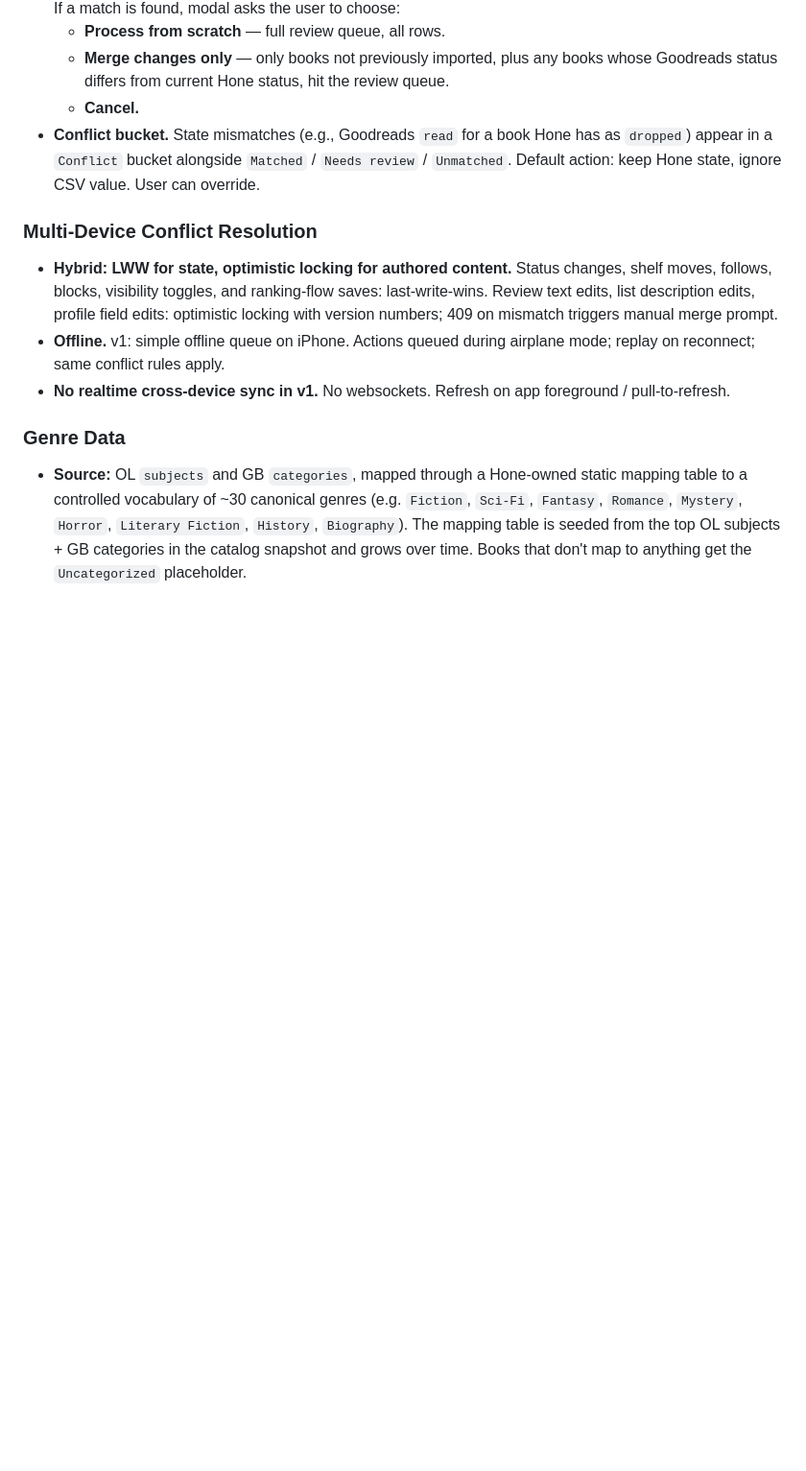
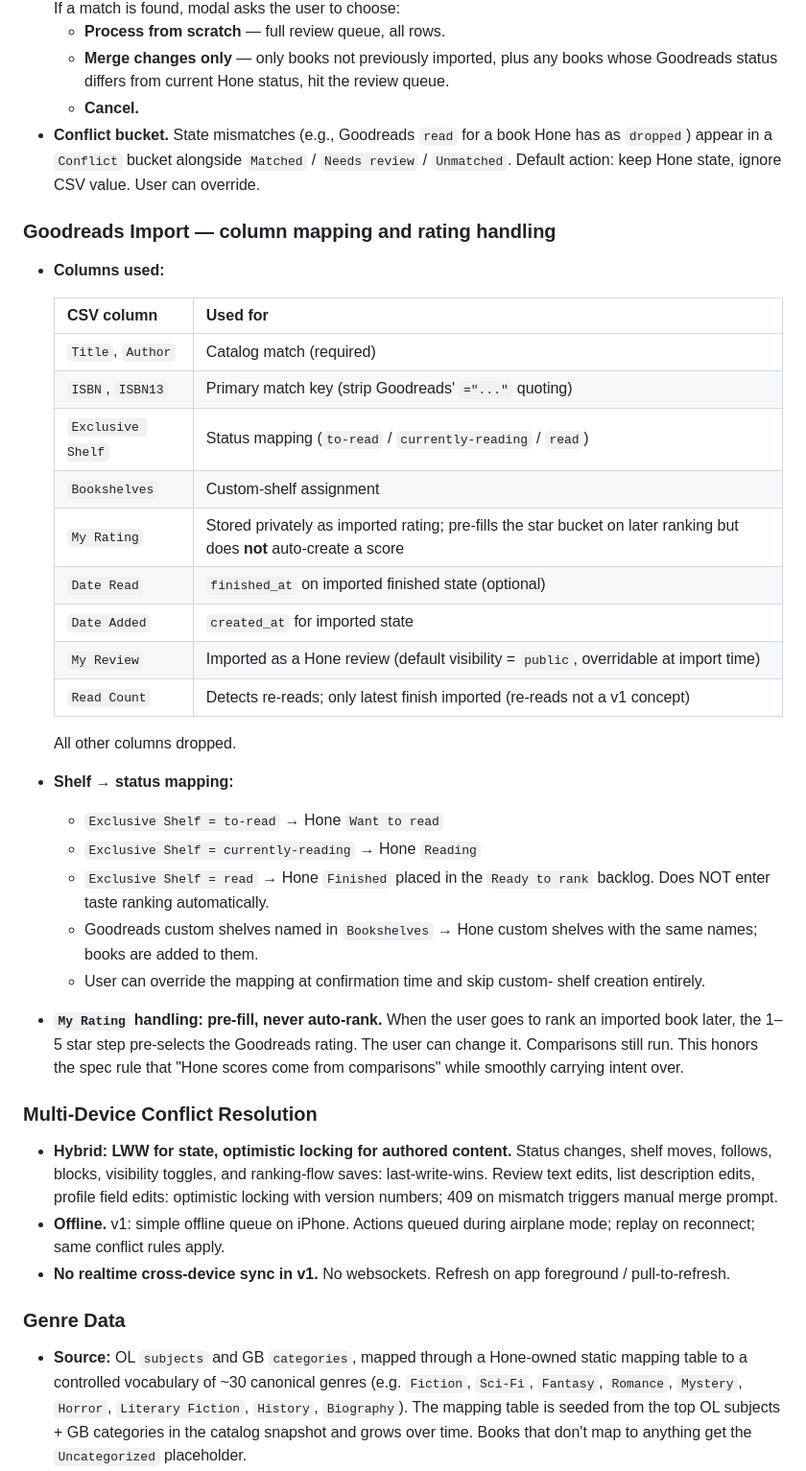
Before and after one commit to TheCruzControll/Bookshelf, a Markdown page: docs/prd-backlog.md, the part around the change. Shown at 96% size. Rendered like a GitHub page; blank space fills up the shorter version.

Commit message:
PRD lock: Goodreads CSV column mapping + rating handling
Pins which Goodreads export columns we read, the shelf→status mapping
including custom-shelf carryover, and the My Rating handling rule
(pre-fill the star bucket on later ranking, never auto-rank).

Resolves K-01 (parser), K-02 (match algorithm), K-04 (conflict bucket),
K-07 (web import UI) implementation gaps.

https://claude.ai/code/session_01LC6z8fiGc2KoDXV9Dk2rCP

```diff
--- a/docs/prd-backlog.md
+++ b/docs/prd-backlog.md
@@ -283,6 +283,40 @@ Required order:
   `Matched` / `Needs review` / `Unmatched`. Default action: keep Hone
   state, ignore CSV value. User can override.
 
+### Goodreads Import — column mapping and rating handling
+
+- **Columns used:**
+
+  | CSV column | Used for |
+  |---|---|
+  | `Title`, `Author` | Catalog match (required) |
+  | `ISBN`, `ISBN13` | Primary match key (strip Goodreads' `="..."` quoting) |
+  | `Exclusive Shelf` | Status mapping (`to-read` / `currently-reading` / `read`) |
+  | `Bookshelves` | Custom-shelf assignment |
+  | `My Rating` | Stored privately as imported rating; pre-fills the star bucket on later ranking but does **not** auto-create a score |
+  | `Date Read` | `finished_at` on imported finished state (optional) |
+  | `Date Added` | `created_at` for imported state |
+  | `My Review` | Imported as a Hone review (default visibility = `public`, overridable at import time) |
+  | `Read Count` | Detects re-reads; only latest finish imported (re-reads not a v1 concept) |
+
+  All other columns dropped.
+
+- **Shelf → status mapping:**
+  - `Exclusive Shelf = to-read` → Hone `Want to read`
+  - `Exclusive Shelf = currently-reading` → Hone `Reading`
+  - `Exclusive Shelf = read` → Hone `Finished` placed in the
+    `Ready to rank` backlog. Does NOT enter taste ranking automatically.
+  - Goodreads custom shelves named in `Bookshelves` → Hone custom shelves
+    with the same names; books are added to them.
+  - User can override the mapping at confirmation time and skip custom-
+    shelf creation entirely.
+
+- **`My Rating` handling: pre-fill, never auto-rank.**
+  When the user goes to rank an imported book later, the 1–5 star step
+  pre-selects the Goodreads rating. The user can change it. Comparisons
+  still run. This honors the spec rule that "Hone scores come from
+  comparisons" while smoothly carrying intent over.
+
 ### Multi-Device Conflict Resolution
 
 - **Hybrid: LWW for state, optimistic locking for authored content.**
```
